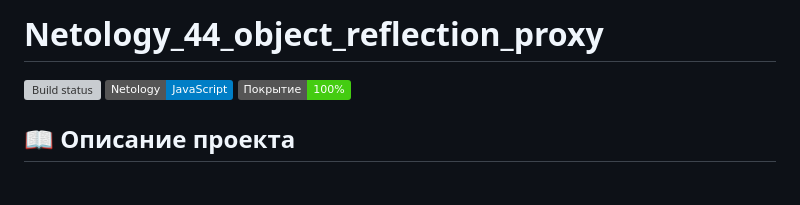
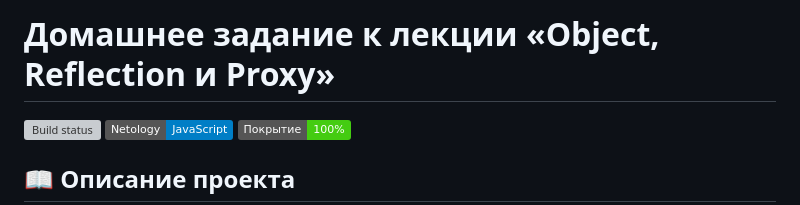
Before and after one commit to dm-morozov/Netology_43_prototypes_constructors_classes_and_inheritance, a Markdown page: README.md, the part around the change. Rendered like a GitHub page; badges without logos; blank space fills up the shorter version; grey boxes are pictures that could not be loaded.

Commit message:
Добавили README.md

```diff
--- a/README.md
+++ b/README.md
@@ -1,4 +1,4 @@
-# Netology_44_object_reflection_proxy
+# Домашнее задание к лекции «Object, Reflection и Proxy»
 
 [![Build status](https://ci.appveyor.com/api/projects/status/w637s9dd2bhwy5pd?svg=true)](https://ci.appveyor.com/project/dm-morozov/netology-44-object-reflection-proxy)
 ![Netology](https://img.shields.io/badge/Netology-JavaScript-blue)
```
